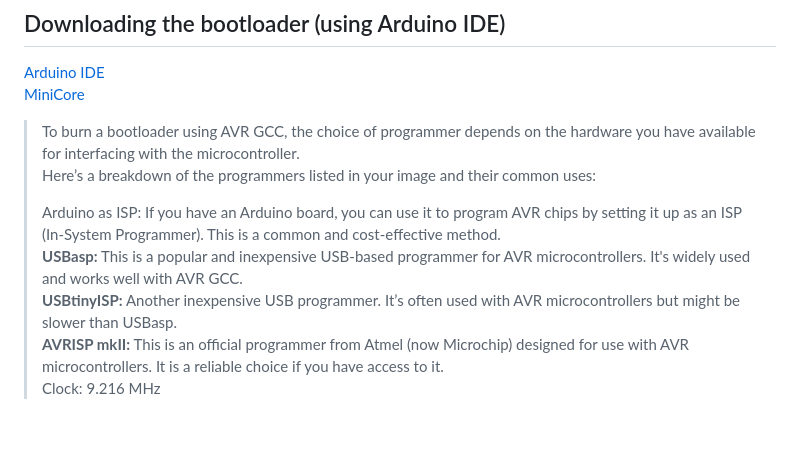
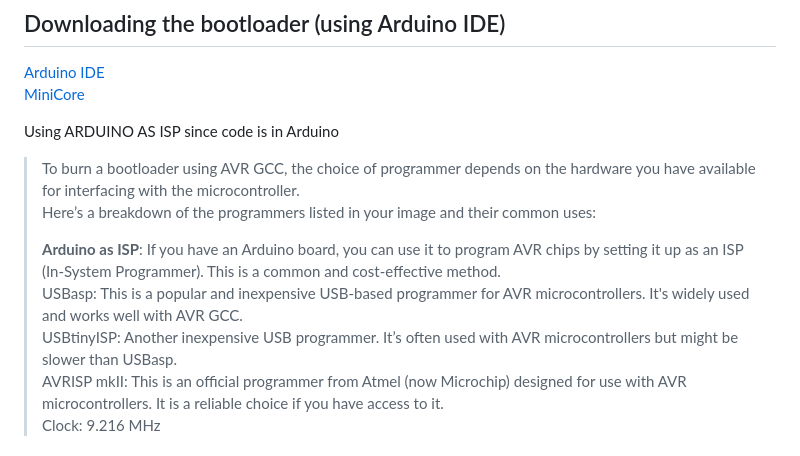
Before and after one commit to blaketolmie/LFR, a Markdown page: README.md, the part around the change. Rendered like a GitHub page; blank space fills up the shorter version.

```diff
--- a/README.md
+++ b/README.md
@@ -11,13 +11,14 @@ S2 2024
 [Arduino IDE](https://docs.arduino.cc/software/ide/)    <br>
 [MiniCore](https://github.com/MCUdude/MiniCore#how-to-install)
 
+Using ARDUINO AS ISP since code is in Arduino
 >To burn a bootloader using AVR GCC, the choice of programmer depends on the hardware you have available for interfacing with the microcontroller.
 >Here’s a breakdown of the programmers listed in your image and their common uses:
 >
->Arduino as ISP: If you have an Arduino board, you can use it to program AVR chips by setting it up as an ISP (In-System Programmer). This is a common and cost-effective method.
->**USBasp:** This is a popular and inexpensive USB-based programmer for AVR microcontrollers. It's widely used and works well with AVR GCC.
->**USBtinyISP:** Another inexpensive USB programmer. It’s often used with AVR microcontrollers but might be slower than USBasp.
->**AVRISP mkII:** This is an official programmer from Atmel (now Microchip) designed for use with AVR microcontrollers. It is a reliable choice if you have access to it.
+>**Arduino as ISP**: If you have an Arduino board, you can use it to program AVR chips by setting it up as an ISP (In-System Programmer). This is a common and cost-effective method.
+>USBasp: This is a popular and inexpensive USB-based programmer for AVR microcontrollers. It's widely used and works well with AVR GCC.
+>USBtinyISP: Another inexpensive USB programmer. It’s often used with AVR microcontrollers but might be slower than USBasp.
+>AVRISP mkII: This is an official programmer from Atmel (now Microchip) designed for use with AVR microcontrollers. It is a reliable choice if you have access to it.
 >Clock: 9.216 MHz
 
 ## Programming CHANGE TO ARDUINO PROGRAMMING SINCE EASIER / FASTER
```
